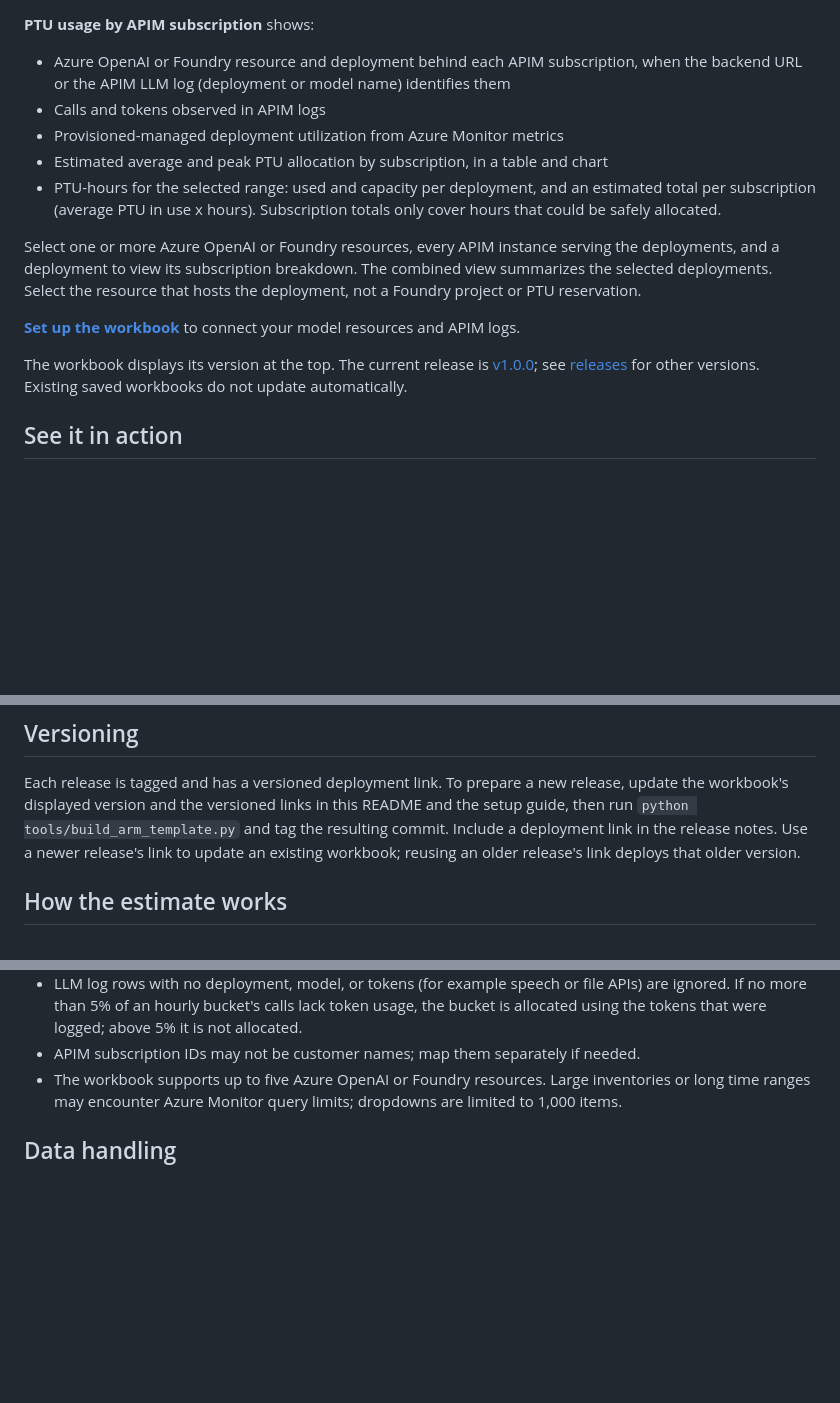
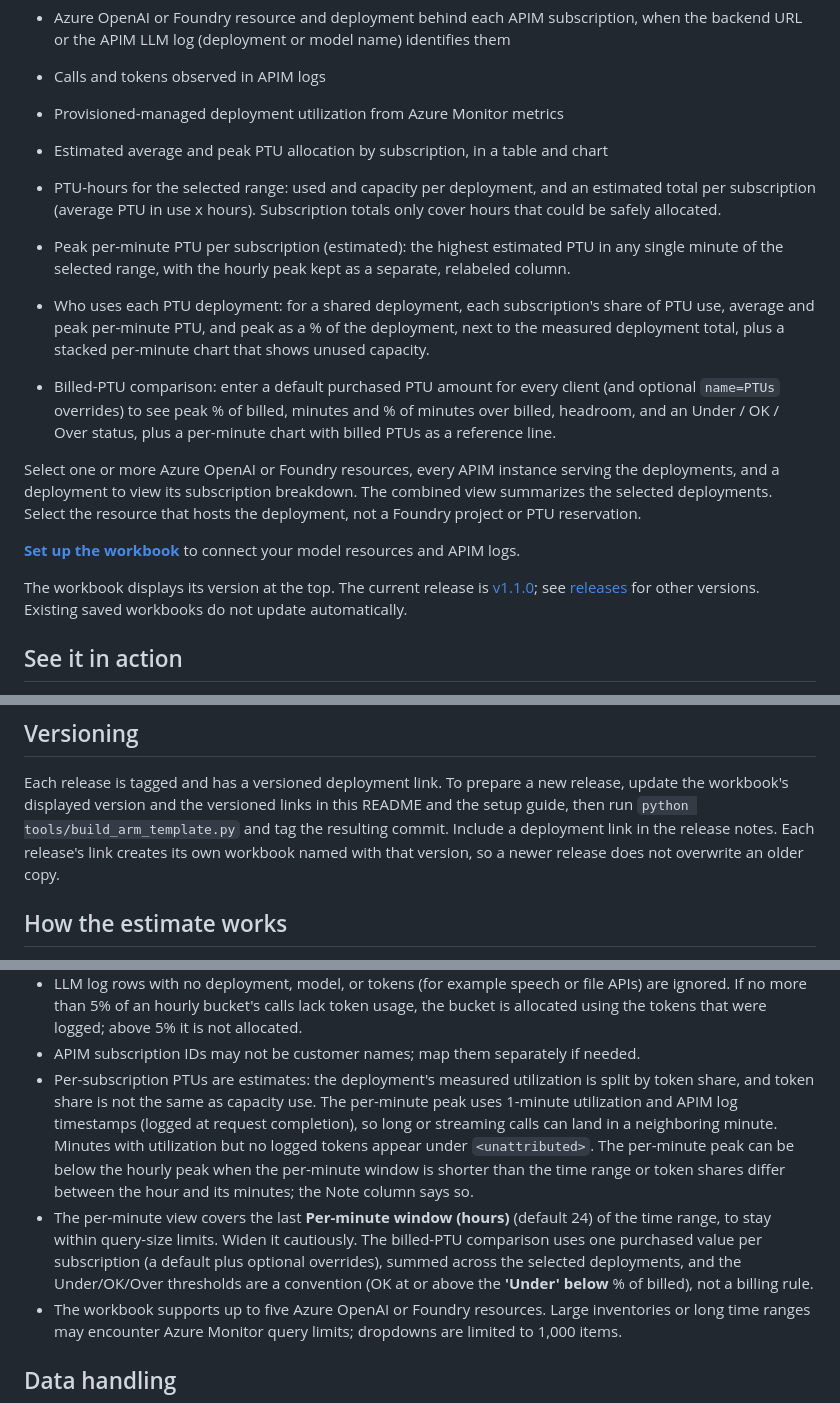
Before and after one commit to michael-rechani/azure-foundry-apim-monitoring, a Markdown page: README.md, 3 parts joined by grey strips. Rendered like a GitHub page; blank space fills up the shorter version.

```diff
--- a/README.md
+++ b/README.md
@@ -21,6 +21,18 @@ first workbook connects model resources and PTU deployments to APIM subscription
   estimated total per subscription (average PTU in use x hours). Subscription
   totals only cover hours that could be safely allocated.
 
+- Peak per-minute PTU per subscription (estimated): the highest estimated PTU
+  in any single minute of the selected range, with the hourly peak kept as a
+  separate, relabeled column.
+- Who uses each PTU deployment: for a shared deployment, each subscription's
+  share of PTU use, average and peak per-minute PTU, and peak as a % of the
+  deployment, next to the measured deployment total, plus a stacked per-minute
+  chart that shows unused capacity.
+- Billed-PTU comparison: enter a default purchased PTU amount for every client
+  (and optional `name=PTUs` overrides) to see peak % of billed, minutes and %
+  of minutes over billed, headroom, and an Under / OK / Over status, plus a
+  per-minute chart with billed PTUs as a reference line.
+
 Select one or more Azure OpenAI or Foundry resources, every APIM instance
 serving the deployments, and a deployment to view its subscription breakdown.
 The combined view summarizes the selected deployments. Select the resource
@@ -30,7 +42,7 @@ that hosts the deployment, not a Foundry project or PTU reservation.
 APIM logs.
 
 The workbook displays its version at the top. The current release is
-[v1.0.0](https://github.com/michael-rechani/azure-foundry-apim-monitoring/releases/tag/v1.0.0);
+[v1.1.0](https://github.com/michael-rechani/azure-foundry-apim-monitoring/releases/tag/v1.1.0);
 see [releases](https://github.com/michael-rechani/azure-foundry-apim-monitoring/releases)
 for other versions. Existing saved workbooks do not update automatically.
 
@@ -85,8 +115,8 @@ Each release is tagged and has a versioned deployment link. To prepare a new
 release, update the workbook's displayed version and the versioned links in
 this README and the setup guide, then run `python tools/build_arm_template.py`
 and tag the resulting commit. Include a deployment link in the release notes.
-Use a newer release's link to update an existing workbook; reusing an older
-release's link deploys that older version.
+Each release's link creates its own workbook named with that version, so a
+newer release does not overwrite an older copy.
 
 ## How the estimate works
 
@@ -118,6 +148,20 @@ consumption.
   is not allocated.
 - APIM subscription IDs may not be customer names; map them separately if
   needed.
+- Per-subscription PTUs are estimates: the deployment's measured utilization
+  is split by token share, and token share is not the same as capacity use.
+  The per-minute peak uses 1-minute utilization and APIM log timestamps (logged
+  at request completion), so long or streaming calls can land in a neighboring
+  minute. Minutes with utilization but no logged tokens appear under
+  `<unattributed>`. The per-minute peak can be below the hourly peak when the
+  per-minute window is shorter than the time range or token shares differ
+  between the hour and its minutes; the Note column says so.
+- The per-minute view covers the last **Per-minute window (hours)** (default
+  24) of the time range, to stay within query-size limits. Widen it
+  cautiously. The billed-PTU comparison uses one purchased value per
+  subscription (a default plus optional overrides), summed across the selected deployments, and the Under/OK/Over
+  thresholds are a convention (OK at or above the **'Under' below** % of
+  billed), not a billing rule.
 - The workbook supports up to five Azure OpenAI or Foundry resources. Large
   inventories or long time ranges may encounter Azure Monitor query limits;
   dropdowns are limited to 1,000 items.
```
Also changed, not shown: other parts of README.md (+22 -4 lines), docs/setup.md (+42 -7 lines), docs/images/workbook-billed-comparison-mockup.png (added), docs/images/workbook-who-uses-deployment-mockup.png (added), 3 other files.
